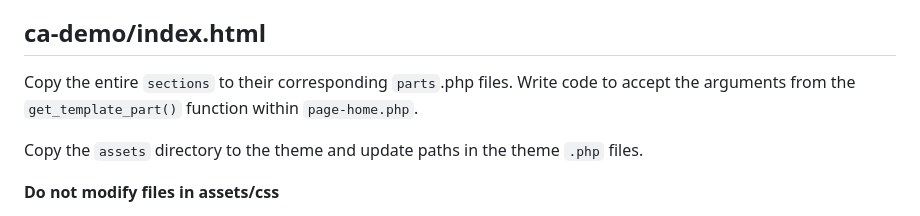
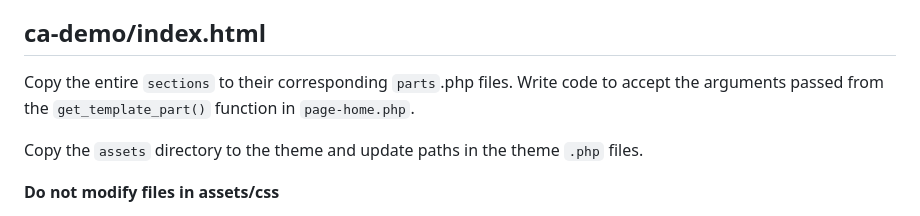
Before and after one commit to evanrose/ca-demo, a Markdown page: README.md, the part around the change. Rendered like a GitHub page.

```diff
--- a/README.md
+++ b/README.md
@@ -56,7 +56,7 @@ Create a `parts` directory and create `team.php`, `work.php`, and `news.php` wit
 
 ## ca-demo/index.html
 
-Copy the entire `sections` to their corresponding `parts`.php files. Write code to accept the arguments from the `get_template_part()` function within `page-home.php`.
+Copy the entire `sections` to their corresponding `parts`.php files. Write code to accept the arguments passed from the `get_template_part()` function in `page-home.php`.
 
 Copy the `assets` directory to the theme and update paths in the theme `.php` files.
 
```
